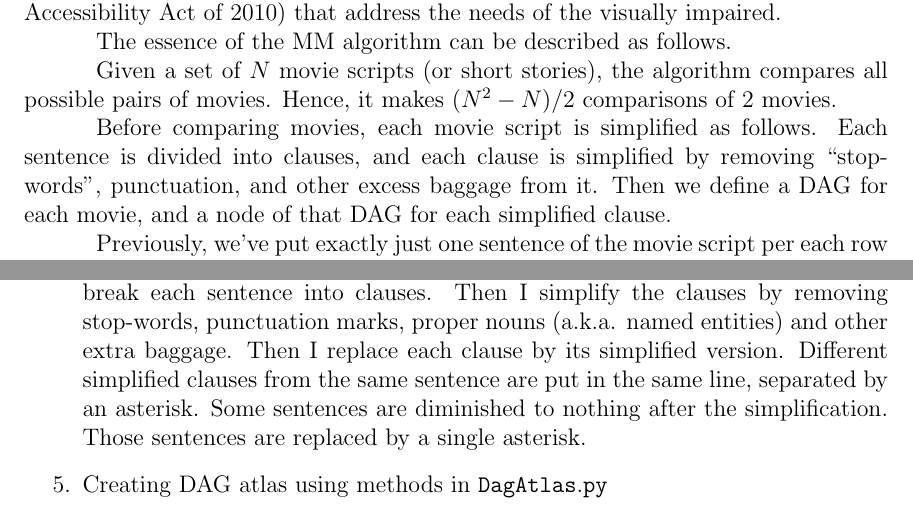
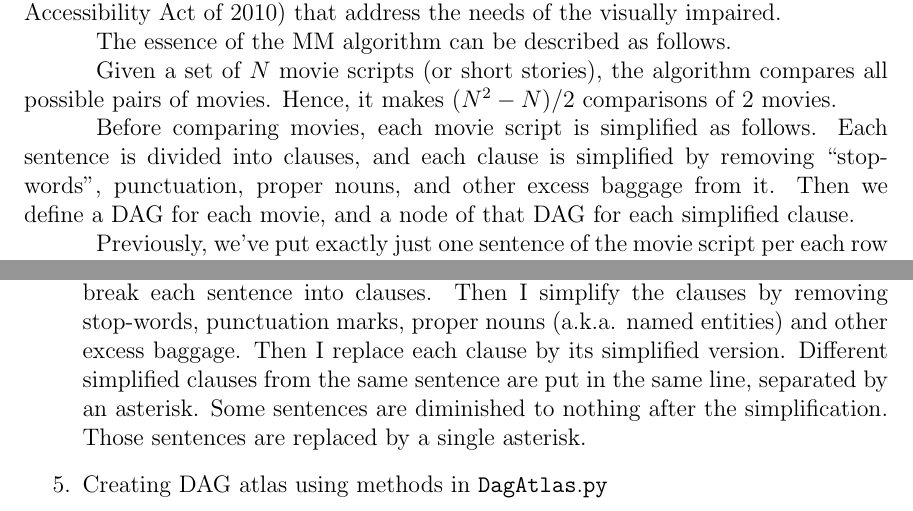
Before and after one commit to rrtucci/mappa_mundi, a LaTeX document (white_paper/mappa_mundi.tex): two parts of pages 3 and 7 of 10, joined at a grey line, cut so that both start at the same text. Compiled offline with pdfLaTeX.

Commit message:
First Commit

```diff
--- a/white_paper/mappa_mundi.tex
+++ b/white_paper/mappa_mundi.tex
@@ -158,7 +158,7 @@ Hence, it makes $(N^2-N)/2$
 Before comparing movies, each movie script is simplified as follows.
 Each sentence is divided into clauses,
 and each clause is simplified by removing
-``stop-words", punctuation,  and other excess baggage from it.
+``stop-words", punctuation, proper nouns, and other excess baggage from it.
 Then we define a DAG for each movie, and a node of that DAG for each
 simplified clause.
 
@@ -435,7 +435,7 @@ sentence per line.
 Here, I  use SpaCy to
 break each sentence into clauses.
 Then I simplify the clauses by removing
-stop-words, punctuation marks, proper nouns (a.k.a. named entities) and other extra baggage.
+stop-words, punctuation marks, proper nouns (a.k.a. named entities) and other excess baggage.
 Then I replace each clause by its simplified version.
 Different simplified clauses from the same sentence
 are put in the same line, separated by an asterisk.
```
Also changed, not shown: white_paper/mappa_mundi.pdf.
